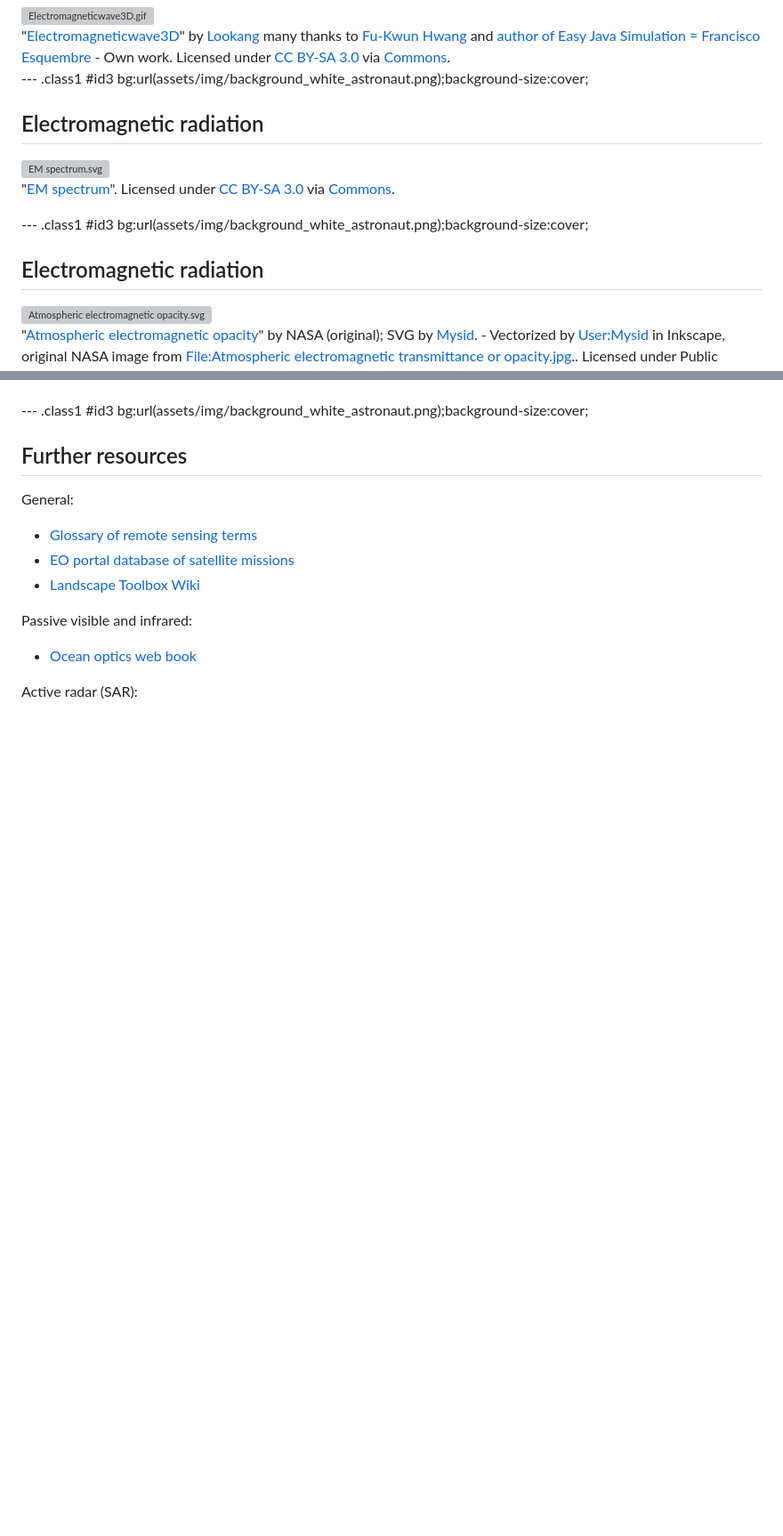
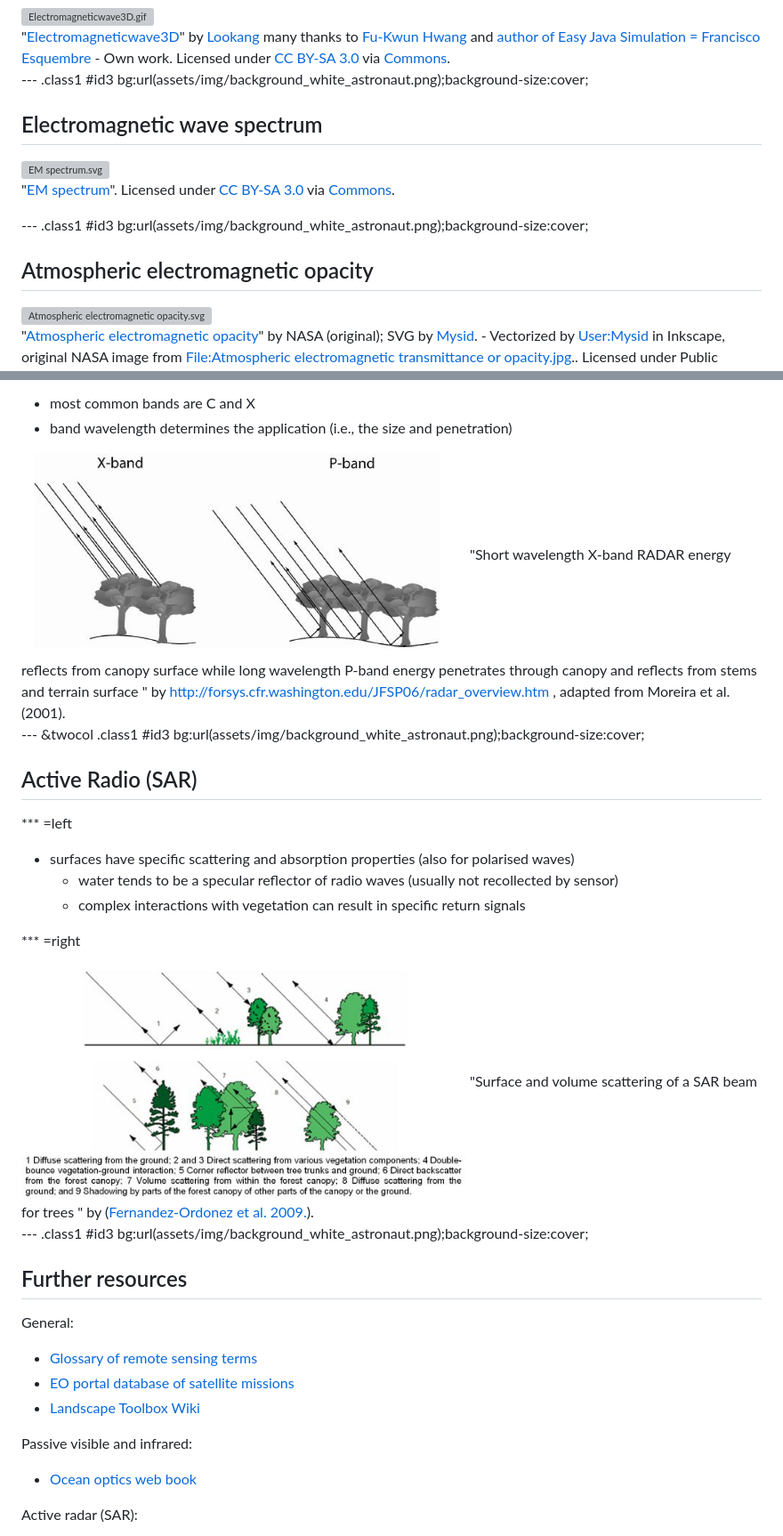
Before and after one commit to edwardpmorris/dsd_fast_teaching, a Markdown page: index.md, 2 parts joined by grey strips. Shown at 89% size. Rendered like a GitHub page; pictures changed too: assets/img/canopy-radar.jpg (added), assets/img/radar-bands-penetration.jpg (added); blank space fills up the shorter version; grey boxes are pictures that could not be loaded.

```diff
--- a/index.md
+++ b/index.md
@@ -94,11 +94,11 @@ Has both wave and particle properties at the same time (wave-particle duality).
 </div>
 
 --- .class1 #id3 bg:url(assets/img/background_white_astronaut.png);background-size:cover;
-## Electromagnetic radiation
+## Electromagnetic wave spectrum
 <pw><a href="https://commons.wikimedia.org/wiki/File:EM_spectrum.svg#/media/File:EM_spectrum.svg"><img src="https://upload.wikimedia.org/wikipedia/commons/f/f1/EM_spectrum.svg" alt="EM spectrum.svg" width="900"></a><br>"<a href="https://commons.wikimedia.org/wiki/File:EM_spectrum.svg#/media/File:EM_spectrum.svg">EM spectrum</a>". Licensed under <a href="http://creativecommons.org/licenses/by-sa/3.0/" title="Creative Commons Attribution-Share Alike 3.0">CC BY-SA 3.0</a> via <a href="https://commons.wikimedia.org/wiki/">Commons</a>.</pw>
 
 --- .class1 #id3 bg:url(assets/img/background_white_astronaut.png);background-size:cover;
-## Electromagnetic radiation
+## Atmospheric electromagnetic opacity
 
 <pw><a href="https://commons.wikimedia.org/wiki/File:Atmospheric_electromagnetic_opacity.svg#/media/File:Atmospheric_electromagnetic_opacity.svg"><img src="https://upload.wikimedia.org/wikipedia/commons/3/34/Atmospheric_electromagnetic_opacity.svg" alt="Atmospheric electromagnetic opacity.svg" width=900></a><br>"<a href="https://commons.wikimedia.org/wiki/File:Atmospheric_electromagnetic_opacity.svg#/media/File:Atmospheric_electromagnetic_opacity.svg">Atmospheric electromagnetic opacity</a>" by NASA (original); SVG by <a href="//en.wikipedia.org/wiki/User:Mysid" class="extiw" title="w:User:Mysid">Mysid</a>. - Vectorized by <a href="//en.wikipedia.org/wiki/User:Mysid" class="extiw" title="w:User:Mysid">User:Mysid</a> in Inkscape, original NASA image from <a href="//commons.wikimedia.org/wiki/File:Atmospheric_electromagnetic_transmittance_or_opacity.jpg" title="File:Atmospheric electromagnetic transmittance or opacity.jpg">File:Atmospheric electromagnetic transmittance or opacity.jpg</a>.. Licensed under Public Domain via <a href="https://commons.wikimedia.org/wiki/">Commons</a>.</pw>
 
@@ -204,3 +235,28 @@ Contains information on...
++ most common bands are C and X
++ band wavelength determines the application (i.e., the size and penetration)
+
+<div>
+<pw>
+<img alt="radar-bands-penetration.jpg" src="assets/img/radar-bands-penetration.jpg" width=500px style="margin:10px 0px"> "Short wavelength X-band RADAR energy reflects from canopy surface while long wavelength P-band energy penetrates through canopy and reflects from stems and terrain surface " by <a href="http://forsys.cfr.washington.edu/JFSP06/radar_overview.htm">http://forsys.cfr.washington.edu/JFSP06/radar_overview.htm </a>, adapted from Moreira et al. (2001).
+</pw>
+</div>
+
+--- &twocol .class1 #id3 bg:url(assets/img/background_white_astronaut.png);background-size:cover;
+## Active Radio (SAR)
+
+*** =left
+
++ surfaces have specific scattering and absorption properties (also for polarised waves)
+    + water tends to be a specular reflector of radio waves (usually not recollected by sensor)
+    + complex interactions with vegetation can result in specific return signals
+
+*** =right
+
+<div>
+<pw>
+<img alt="canopy-radar.jpg" src="assets/img/canopy-radar.jpg" width=500px style="margin:10px 0px"> "Surface and volume scattering of a SAR beam for trees " by (<a href="http://www.intechopen.com/books/advances-in-geoscience-and-remote-sensing/forest-inventory-using-optical-and-radar-remote-sensing">Fernandez-Ordonez et al. 2009.</a>).
+</pw>
+</div>
 
 --- .class1 #id3 bg:url(assets/img/background_white_astronaut.png);background-size:cover;
 ## Further resources
```
Also changed, not shown: other parts of index.md (+61 -29 lines), assets/img/SAR_diagram.png (added), assets/img/radar-bands.jpg (added), 3 other files.
